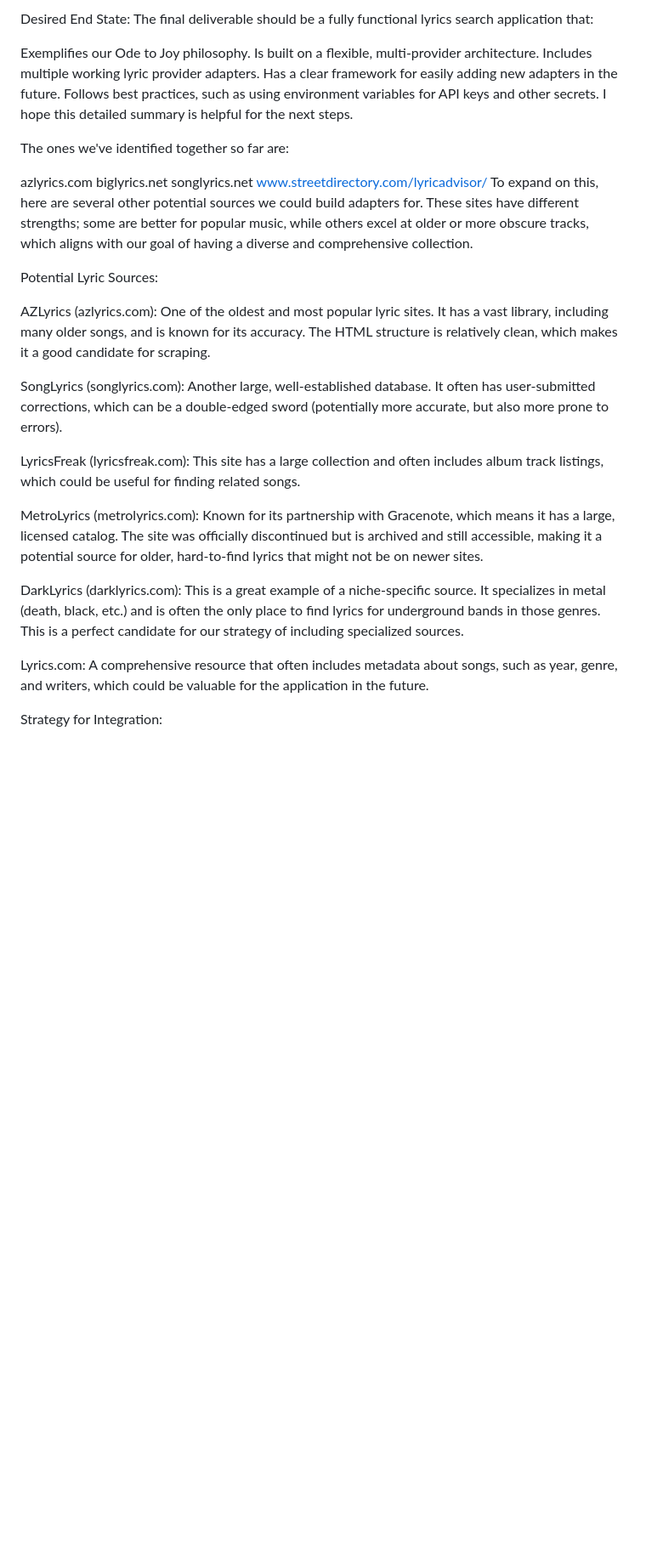
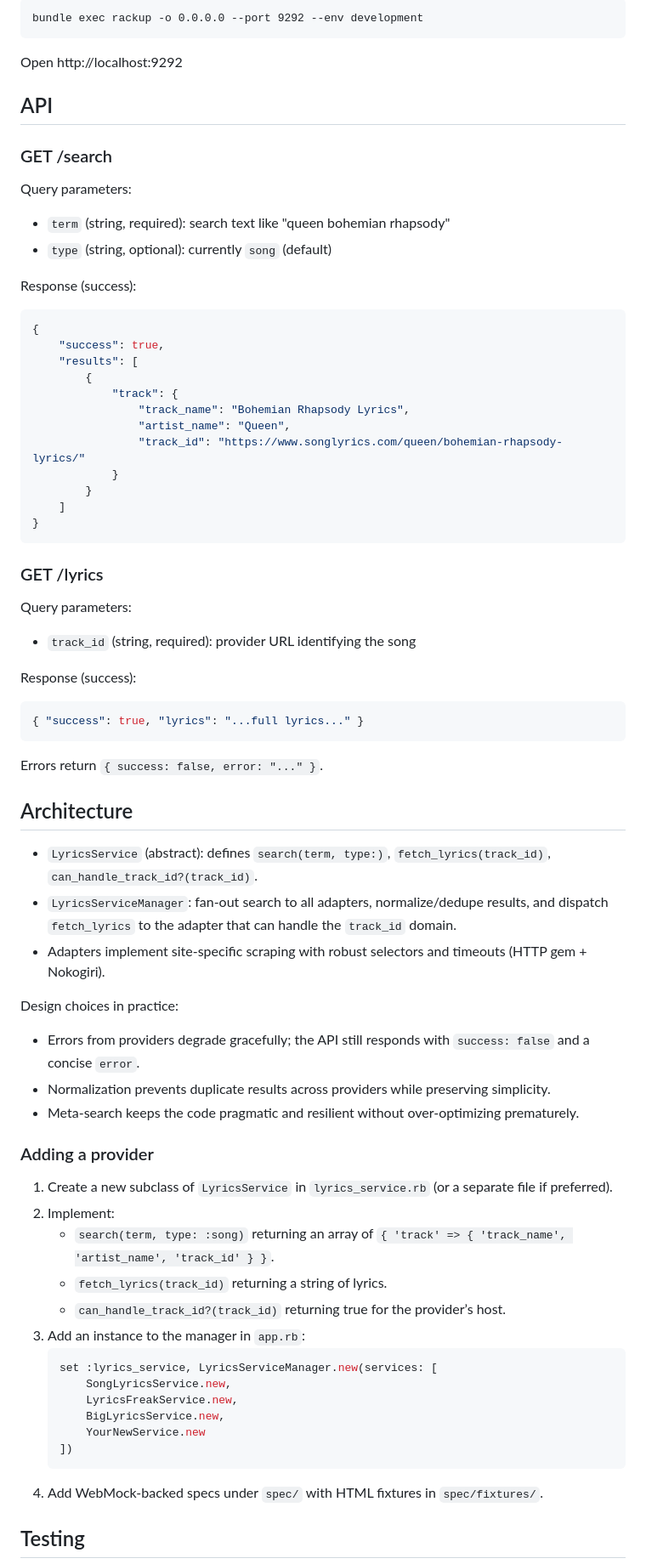
Before and after one commit to dansimpson61/logos-lyrics, a Markdown page: README.md, the part around one of its changes. Shown at 85% size. Rendered like a GitHub page; blank space fills up the shorter version.

````diff
--- a/README.md
+++ b/README.md
@@ -36,35 +68,71 @@ Integration: For each new source, a dedicated adapter class will be created. Thi
 
-Desired End State: The final deliverable should be a fully functional lyrics search application that:
+```fish
+bundle exec rackup -o 0.0.0.0 --port 9292 --env development
+```
 
-Exemplifies our Ode to Joy philosophy.
-Is built on a flexible, multi-provider architecture.
-Includes multiple working lyric provider adapters.
-Has a clear framework for easily adding new adapters in the future.
-Follows best practices, such as using environment variables for API keys and other secrets.
-I hope this detailed summary is helpful for the next steps.
+Open http://localhost:9292
 
+## API
 
-The ones we've identified together so far are:
+### GET /search
+Query parameters:
+- `term` (string, required): search text like "queen bohemian rhapsody"
+- `type` (string, optional): currently `song` (default)
 
-azlyrics.com
-biglyrics.net
-songlyrics.net
-www.streetdirectory.com/lyricadvisor/
-To expand on this, here are several other potential sources we could build adapters for. These sites have different strengths; some are better for popular music, while others excel at older or more obscure tracks, which aligns with our goal of having a diverse and comprehensive collection.
+Response (success):
+```json
+{
+	"success": true,
+	"results": [
+		{
+			"track": {
+				"track_name": "Bohemian Rhapsody Lyrics",
+				"artist_name": "Queen",
+				"track_id": "https://www.songlyrics.com/queen/bohemian-rhapsody-lyrics/"
+			}
+		}
+	]
+}
+```
 
-Potential Lyric Sources:
+### GET /lyrics
+Query parameters:
+- `track_id` (string, required): provider URL identifying the song
 
-AZLyrics (azlyrics.com): One of the oldest and most popular lyric sites. It has a vast library, including many older songs, and is known for its accuracy. The HTML structure is relatively clean, which makes it a good candidate for scraping.
+Response (success):
+```json
+{ "success": true, "lyrics": "...full lyrics..." }
+```
 
-SongLyrics (songlyrics.com): Another large, well-established database. It often has user-submitted corrections, which can be a double-edged sword (potentially more accurate, but also more prone to errors).
+Errors return `{ success: false, error: "..." }`.
 
-LyricsFreak (lyricsfreak.com): This site has a large collection and often includes album track listings, which could be useful for finding related songs.
+## Architecture
 
-MetroLyrics (metrolyrics.com): Known for its partnership with Gracenote, which means it has a large, licensed catalog. The site was officially discontinued but is archived and still accessible, making it a potential source for older, hard-to-find lyrics that might not be on newer sites.
+- `LyricsService` (abstract): defines `search(term, type:)`, `fetch_lyrics(track_id)`, `can_handle_track_id?(track_id)`.
+- `LyricsServiceManager`: fan-out search to all adapters, normalize/dedupe results, and dispatch `fetch_lyrics` to the adapter that can handle the `track_id` domain.
+- Adapters implement site-specific scraping with robust selectors and timeouts (HTTP gem + Nokogiri).
 
-DarkLyrics (darklyrics.com): This is a great example of a niche-specific source. It specializes in metal (death, black, etc.) and is often the only place to find lyrics for underground bands in those genres. This is a perfect candidate for our strategy of including specialized sources.
+Design choices in practice:
+- Errors from providers degrade gracefully; the API still responds with `success: false` and a concise `error`.
+- Normalization prevents duplicate results across providers while preserving simplicity.
+- Meta-search keeps the code pragmatic and resilient without over-optimizing prematurely.
 
-Lyrics.com: A comprehensive resource that often includes metadata about songs, such as year, genre, and writers, which could be valuable for the application in the future.
+### Adding a provider
+1. Create a new subclass of `LyricsService` in `lyrics_service.rb` (or a separate file if preferred).
+2. Implement:
+	 - `search(term, type: :song)` returning an array of `{ 'track' => { 'track_name', 'artist_name', 'track_id' } }`.
+	 - `fetch_lyrics(track_id)` returning a string of lyrics.
+	 - `can_handle_track_id?(track_id)` returning true for the provider’s host.
+3. Add an instance to the manager in `app.rb`:
+	 ```ruby
+	 set :lyrics_service, LyricsServiceManager.new(services: [
+		 SongLyricsService.new,
+		 LyricsFreakService.new,
+		 BigLyricsService.new,
+		 YourNewService.new
+	 ])
+	 ```
+4. Add WebMock-backed specs under `spec/` with HTML fixtures in `spec/fixtures/`.
 
-Strategy for Integration:
+## Testing
 
````
Also changed, not shown: other parts of README.md (+109 -22 lines), .github/PULL_REQUEST_TEMPLATE/alignment.md (added, +36 -0 lines).
